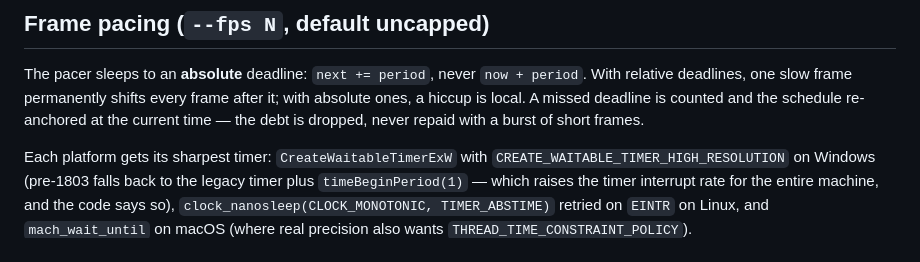
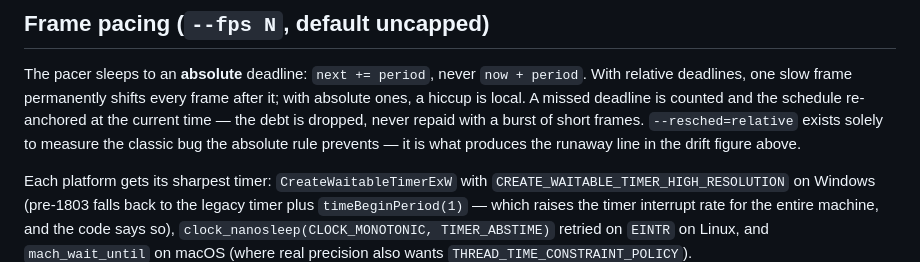
Before and after one commit to tiffany-mares/OpenGL-Renderer, a Markdown page: README.md, the part around one of its changes. GitHub-like rendering.

```diff
--- a/README.md
+++ b/README.md
@@ -48,6 +73,9 @@ The pacer sleeps to an **absolute** deadline: `next += period`, never
 every frame after it; with absolute ones, a hiccup is local. A missed
 deadline is counted and the schedule re-anchored at the current time —
 the debt is dropped, never repaid with a burst of short frames.
+`--resched=relative` exists solely to measure the classic bug the absolute
+rule prevents — it is what produces the runaway line in the drift figure
+above.
 
 Each platform gets its sharpest timer: `CreateWaitableTimerExW` with
 `CREATE_WAITABLE_TIMER_HIGH_RESOLUTION` on Windows (pre-1803 falls back to
```
Also changed, not shown: other parts of README.md (+25 -0 lines), CLAUDE.md (+1 -1 lines), bench/results/2026-07-28-plots.md (added, +83 -0 lines), docs/plots/drift-60s.png (added), docs/plots/frametime-hist-144.png (added), 1 other file.
